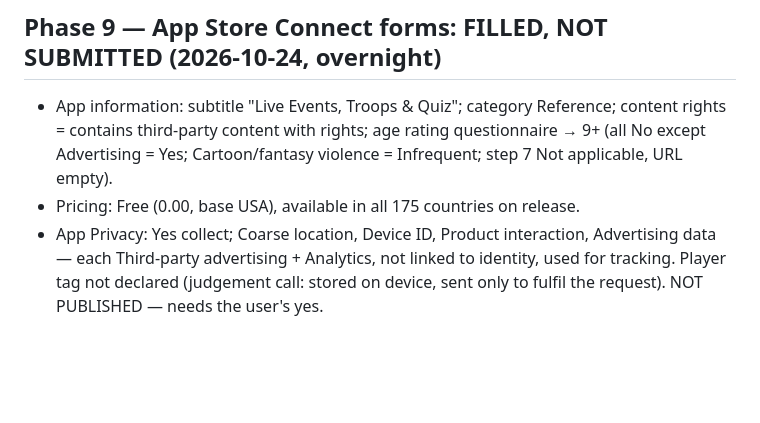
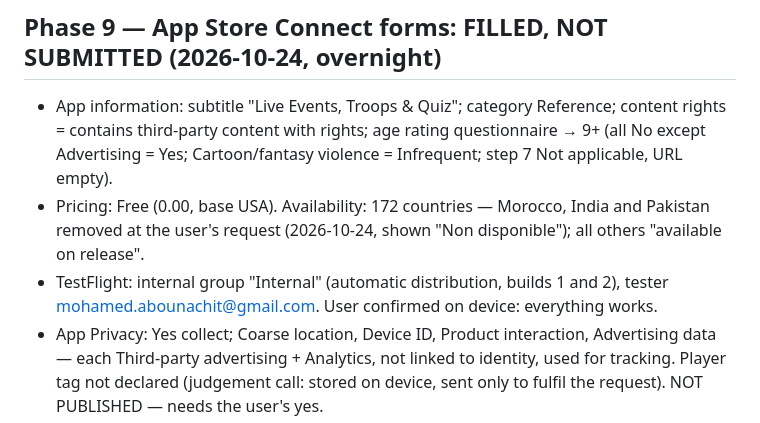
Before and after one commit to mabou798-beep/clan-hub-companion, a Markdown page: PUBLISHING.md, the part around the change. GitHub-like rendering; blank space fills up the shorter version.

Commit message:
Handover: availability without Morocco, India, Pakistan; device check passed
Co-Authored-By: Claude Opus 5.5 <noreply@anthropic.com>

```diff
--- a/PUBLISHING.md
+++ b/PUBLISHING.md
@@ -153,7 +153,10 @@ puppeteer-core (mobile viewport 402x874 @3x) using the web-only ?tab= / ?open= h
 - App information: subtitle "Live Events, Troops & Quiz"; category Reference; content rights = contains
   third-party content with rights; age rating questionnaire → 9+ (all No except Advertising = Yes;
   Cartoon/fantasy violence = Infrequent; step 7 Not applicable, URL empty).
-- Pricing: Free (0.00, base USA), available in all 175 countries on release.
+- Pricing: Free (0.00, base USA). Availability: 172 countries — Morocco, India and Pakistan removed at the
+  user's request (2026-10-24, shown "Non disponible"); all others "available on release".
+- TestFlight: internal group "Internal" (automatic distribution, builds 1 and 2), tester
+  mohamed.abounachit@gmail.com. User confirmed on device: everything works.
 - App Privacy: Yes collect; Coarse location, Device ID, Product interaction, Advertising data — each Third-party
   advertising + Analytics, not linked to identity, used for tracking. Player tag not declared (judgement call:
   stored on device, sent only to fulfil the request). NOT PUBLISHED — needs the user's yes.
```
